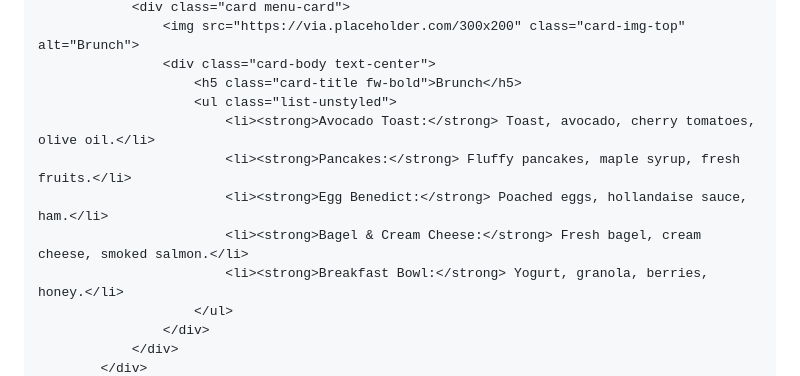
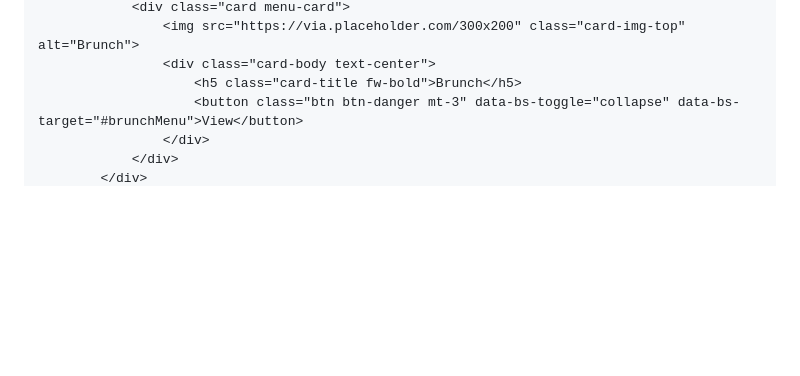
Before and after one commit to AugmentedRealityweb/maniu, a Markdown page: README.md, the part around one of its changes. GitHub-like rendering; blank space fills up the shorter version.

```diff
--- a/README.md
+++ b/README.md
@@ -53,13 +53,7 @@
                     <img src="https://via.placeholder.com/300x200" class="card-img-top" alt="Brunch">
                     <div class="card-body text-center">
                         <h5 class="card-title fw-bold">Brunch</h5>
-                        <ul class="list-unstyled">
-                            <li><strong>Avocado Toast:</strong> Toast, avocado, cherry tomatoes, olive oil.</li>
-                            <li><strong>Pancakes:</strong> Fluffy pancakes, maple syrup, fresh fruits.</li>
-                            <li><strong>Egg Benedict:</strong> Poached eggs, hollandaise sauce, ham.</li>
-                            <li><strong>Bagel & Cream Cheese:</strong> Fresh bagel, cream cheese, smoked salmon.</li>
-                            <li><strong>Breakfast Bowl:</strong> Yogurt, granola, berries, honey.</li>
-                        </ul>
+                        <button class="btn btn-danger mt-3" data-bs-toggle="collapse" data-bs-target="#brunchMenu">View</button>
                     </div>
                 </div>
             </div>
```
Also changed, not shown: other parts of README.md (+43 -42 lines).
